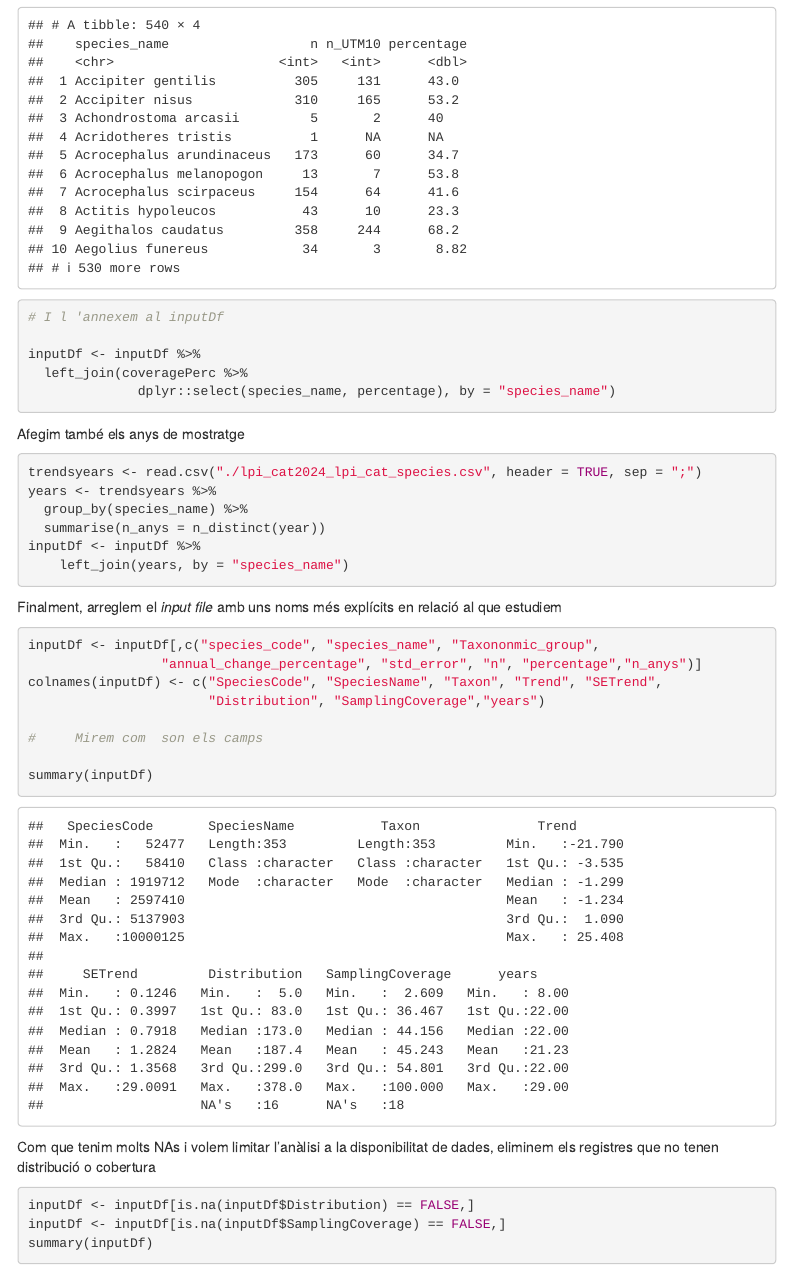
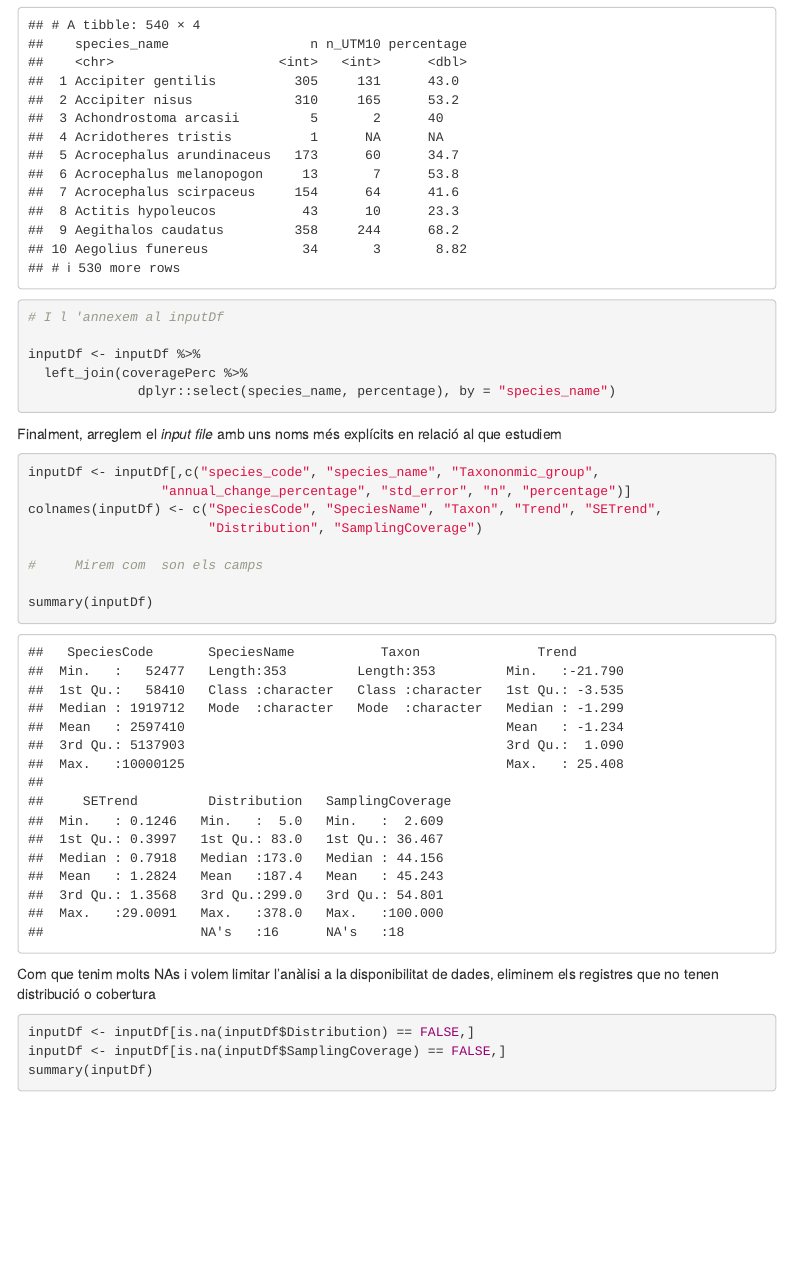
Before and after one commit to MarcAnton1968/Scripts-TFM-Marc-Anton, an R Markdown document (DataCurRelAnalisiPipeline.Rmd): the page in a window 1100 px wide, from 4580 px down. The pictures show the output file DataCurRelAnalisiPipeline.html that the author committed with the source, opened offline; menus at the side of the page are left out.

Commit message:
Add files via upload

````diff
--- a/DataCurRelAnalisiPipeline.Rmd
+++ b/DataCurRelAnalisiPipeline.Rmd
@@ -174,25 +174,13 @@ inputDf <- inputDf %>%
               dplyr::select(species_name, percentage), by = "species_name")
 ```
 
-Afegim també els anys de mostratge
-
-```{r}
-trendsyears <- read.csv("./lpi_cat2024_lpi_cat_species.csv", header = TRUE, sep = ";")
-years <- trendsyears %>%
-  group_by(species_name) %>%
-  summarise(n_anys = n_distinct(year))
-inputDf <- inputDf %>%
-    left_join(years, by = "species_name")
-
-```
-
 Finalment, arreglem el *input file* amb uns noms més explícits en relació al que estudiem
 
 ```{r}
 inputDf <- inputDf[,c("species_code", "species_name", "Taxononmic_group",
-                 "annual_change_percentage", "std_error", "n", "percentage","n_anys")]
+                 "annual_change_percentage", "std_error", "n", "percentage")]
 colnames(inputDf) <- c("SpeciesCode", "SpeciesName", "Taxon", "Trend", "SETrend",
-                       "Distribution", "SamplingCoverage","years")
+                       "Distribution", "SamplingCoverage")
 
 #     Mirem com  son els camps
 
````
Also changed, not shown: DataCurRelAnalisiPipeline.html.
